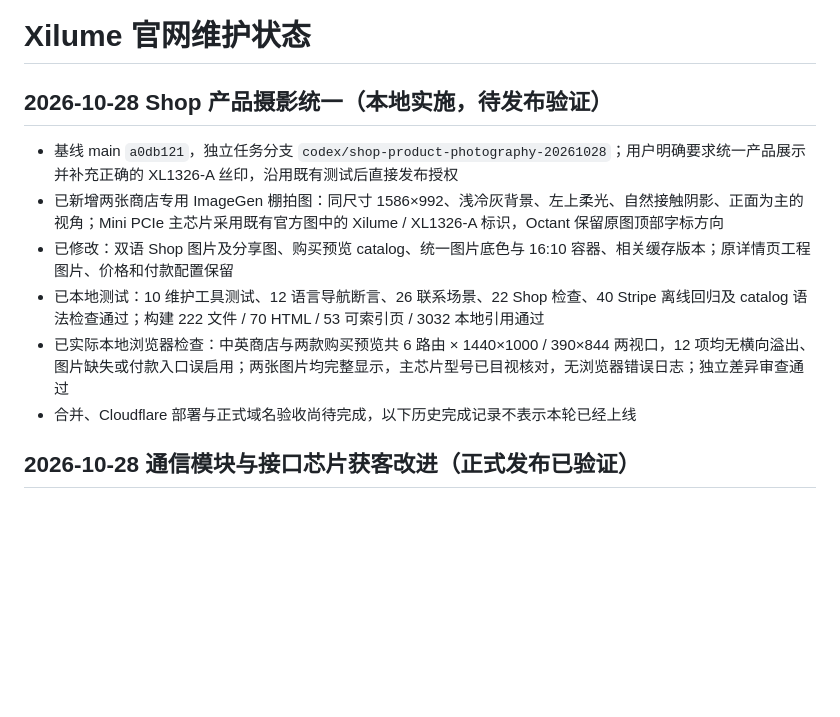
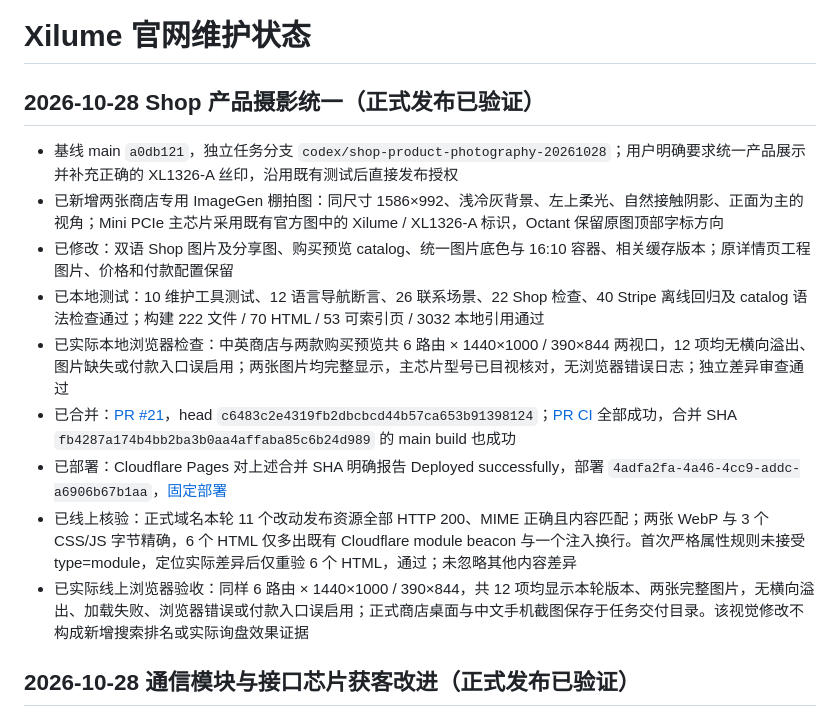
Before and after one commit to xilume/xilume.github.io, a Markdown page: docs/WEBSITE_STATUS.md, the part around the change. Rendered like a GitHub page; blank space fills up the shorter version.

Commit message:
Record verified Shop photography release

```diff
--- a/docs/WEBSITE_STATUS.md
+++ b/docs/WEBSITE_STATUS.md
@@ -1,13 +1,16 @@
 # Xilume 官网维护状态
 
-## 2026-10-28 Shop 产品摄影统一（本地实施，待发布验证）
+## 2026-10-28 Shop 产品摄影统一（正式发布已验证）
 
 - 基线 main `a0db121`，独立任务分支 `codex/shop-product-photography-20261028`；用户明确要求统一产品展示并补充正确的 XL1326-A 丝印，沿用既有测试后直接发布授权
 - 已新增两张商店专用 ImageGen 棚拍图：同尺寸 1586×992、浅冷灰背景、左上柔光、自然接触阴影、正面为主的视角；Mini PCIe 主芯片采用既有官方图中的 Xilume / XL1326-A 标识，Octant 保留原图顶部字标方向
 - 已修改：双语 Shop 图片及分享图、购买预览 catalog、统一图片底色与 16:10 容器、相关缓存版本；原详情页工程图片、价格和付款配置保留
 - 已本地测试：10 维护工具测试、12 语言导航断言、26 联系场景、22 Shop 检查、40 Stripe 离线回归及 catalog 语法检查通过；构建 222 文件 / 70 HTML / 53 可索引页 / 3032 本地引用通过
 - 已实际本地浏览器检查：中英商店与两款购买预览共 6 路由 × 1440×1000 / 390×844 两视口，12 项均无横向溢出、图片缺失或付款入口误启用；两张图片均完整显示，主芯片型号已目视核对，无浏览器错误日志；独立差异审查通过
-- 合并、Cloudflare 部署与正式域名验收尚待完成，以下历史完成记录不表示本轮已经上线
+- 已合并：[PR #21](https://github.com/xilume/xilume.github.io/pull/21)，head `c6483c2e4319fb2dbcbcd44b57ca653b91398124`；[PR CI](https://github.com/xilume/xilume.github.io/actions/runs/40817225594) 全部成功，合并 SHA `fb4287a174b4bb2ba3b0aa4affaba85c6b24d989` 的 main build 也成功
+- 已部署：Cloudflare Pages 对上述合并 SHA 明确报告 Deployed successfully，部署 `4adfa2fa-4a46-4cc9-addc-a6906b67b1aa`，[固定部署](https://4adfa2fa.xilume.pages.dev/)
+- 已线上核验：正式域名本轮 11 个改动发布资源全部 HTTP 200、MIME 正确且内容匹配；两张 WebP 与 3 个 CSS/JS 字节精确，6 个 HTML 仅多出既有 Cloudflare module beacon 与一个注入换行。首次严格属性规则未接受 type=module，定位实际差异后仅重验 6 个 HTML，通过；未忽略其他内容差异
+- 已实际线上浏览器验收：同样 6 路由 × 1440×1000 / 390×844，共 12 项均显示本轮版本、两张完整图片，无横向溢出、加载失败、浏览器错误或付款入口误启用；正式商店桌面与中文手机截图保存于任务交付目录。该视觉修改不构成新增搜索排名或实际询盘效果证据
 
 ## 2026-10-28 通信模块与接口芯片获客改进（正式发布已验证）
 
```
